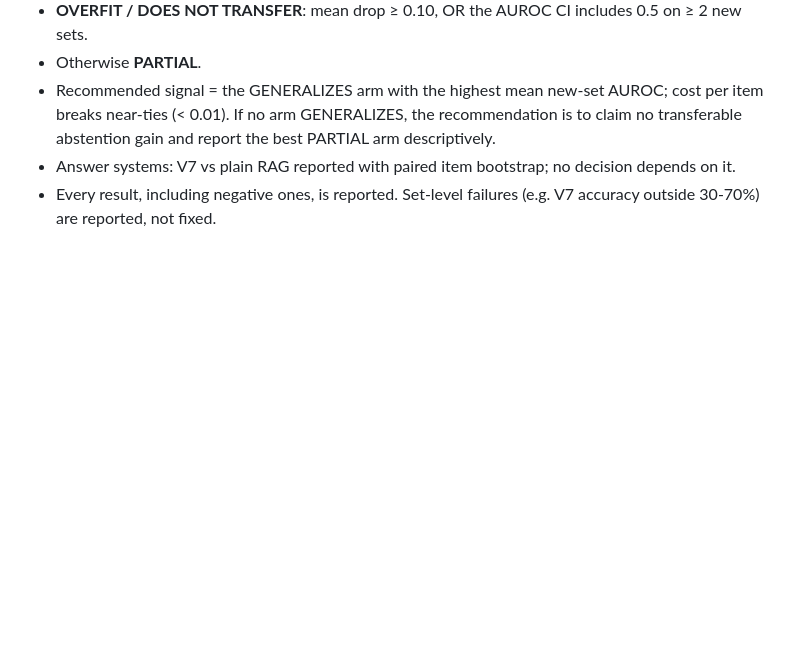
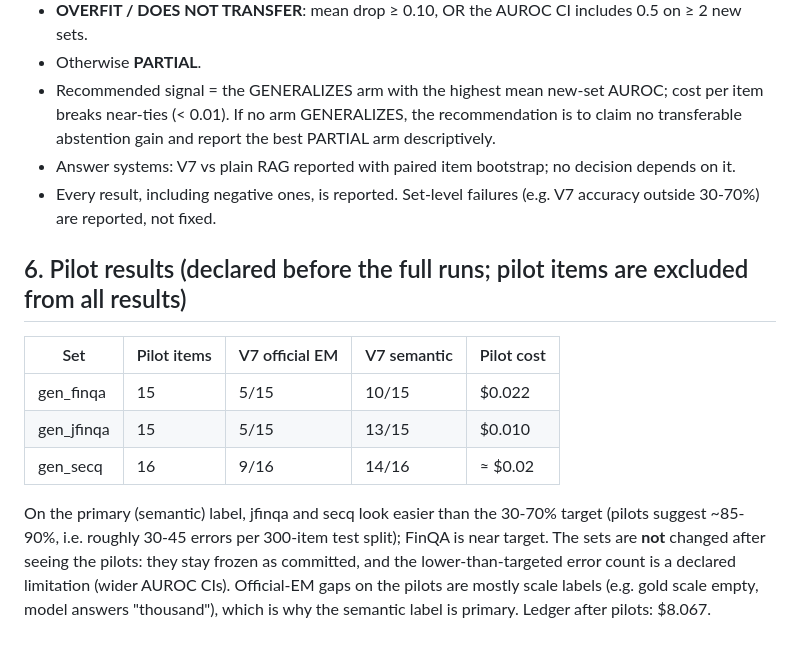
Before and after one commit to AlonsoAlviraa/veriagent-why, a Markdown page: docs/V9_1_PREREG.md, the part around the change. GitHub-like rendering; blank space fills up the shorter version.

Commit message:
V9.1 prereg: declared pilot results before full runs

```diff
--- a/docs/V9_1_PREREG.md
+++ b/docs/V9_1_PREREG.md
@@ -54,3 +54,15 @@ each new set, and Kendall tau of the arm ranking vs design.
   GENERALIZES, the recommendation is to claim no transferable abstention gain and report the best PARTIAL arm descriptively.
 * Answer systems: V7 vs plain RAG reported with paired item bootstrap; no decision depends on it.
 * Every result, including negative ones, is reported. Set-level failures (e.g. V7 accuracy outside 30-70%) are reported, not fixed.
+
+## 6. Pilot results (declared before the full runs; pilot items are excluded from all results)
+| Set | Pilot items | V7 official EM | V7 semantic | Pilot cost |
+|---|---|---|---|---|
+| gen_finqa | 15 | 5/15 | 10/15 | $0.022 |
+| gen_jfinqa | 15 | 5/15 | 13/15 | $0.010 |
+| gen_secq | 16 | 9/16 | 14/16 | ≈ $0.02 |
+On the primary (semantic) label, jfinqa and secq look easier than the 30-70% target (pilots suggest ~85-90%, i.e. roughly 30-45
+errors per 300-item test split); FinQA is near target. The sets are **not** changed after seeing the pilots: they stay frozen as
+committed, and the lower-than-targeted error count is a declared limitation (wider AUROC CIs). Official-EM gaps on the pilots are
+mostly scale labels (e.g. gold scale empty, model answers "thousand"), which is why the semantic label is primary.
+Ledger after pilots: $8.067.
```
